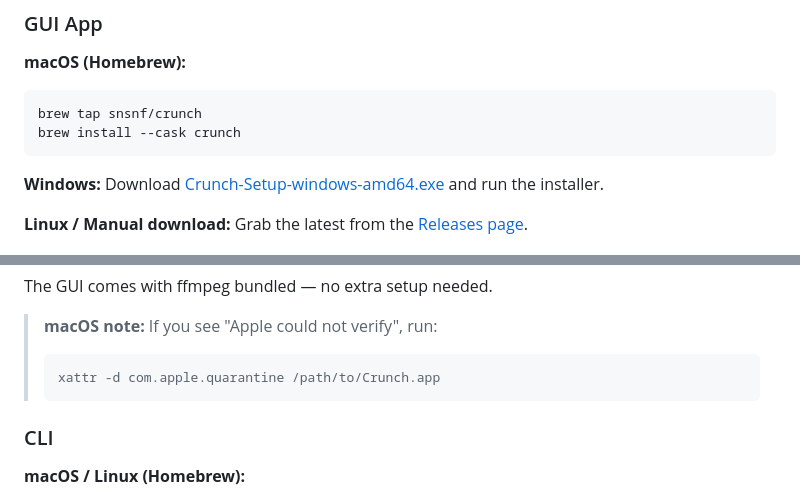
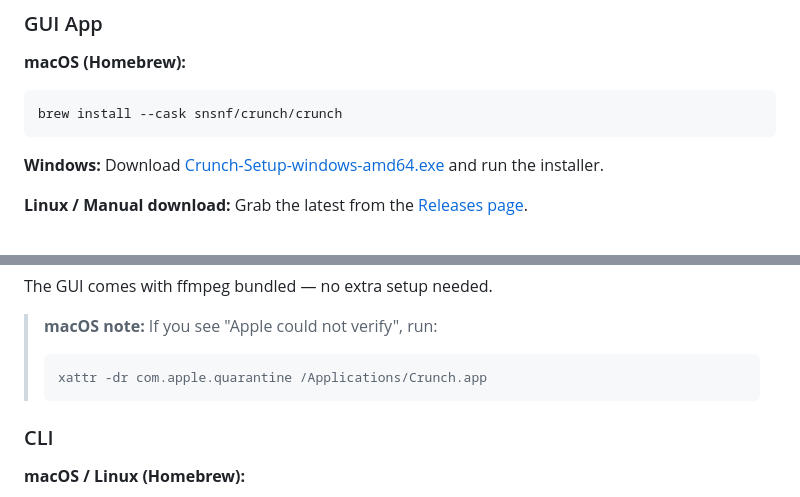
Before and after one commit to snsnf/crunch, a Markdown page: README.md, 2 parts joined by grey strips. Drawn GitHub-style.

Commit message:
Update README to correct Homebrew installation command and macOS quarantine command.

````diff
--- a/README.md
+++ b/README.md
@@ -42,8 +42,7 @@ Drop a file. Pick a size. Get a smaller file. That's it.
 
 **macOS (Homebrew):**
 ```bash
-brew tap snsnf/crunch
-brew install --cask crunch
+brew install --cask snsnf/crunch/crunch
 ```
 
 **Windows:** Download [Crunch-Setup-windows-amd64.exe](https://github.com/snsnf/crunch/releases/latest) and run the installer.
@@ -60,7 +59,7 @@ The GUI comes with ffmpeg bundled — no extra setup needed.
 
 > **macOS note:** If you see "Apple could not verify", run:
 > ```bash
-> xattr -d com.apple.quarantine /path/to/Crunch.app
+> xattr -dr com.apple.quarantine /Applications/Crunch.app
 > ```
 
 ### CLI
````
